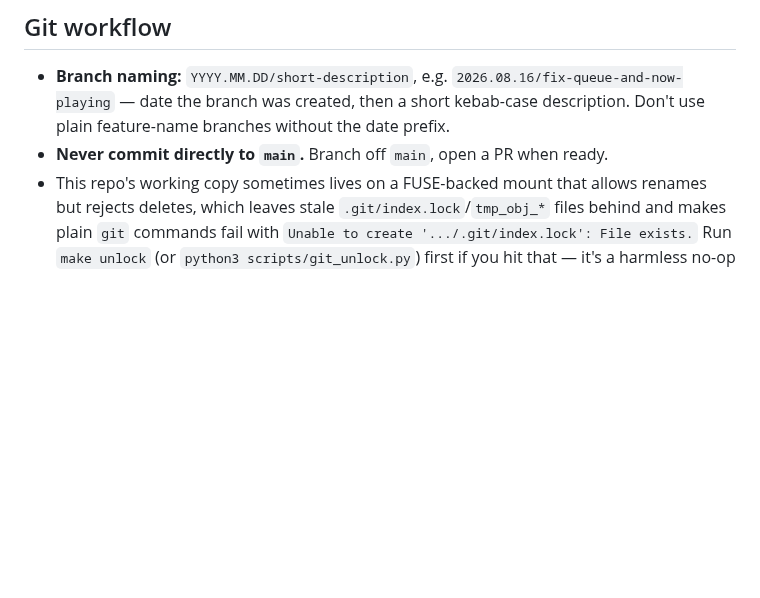
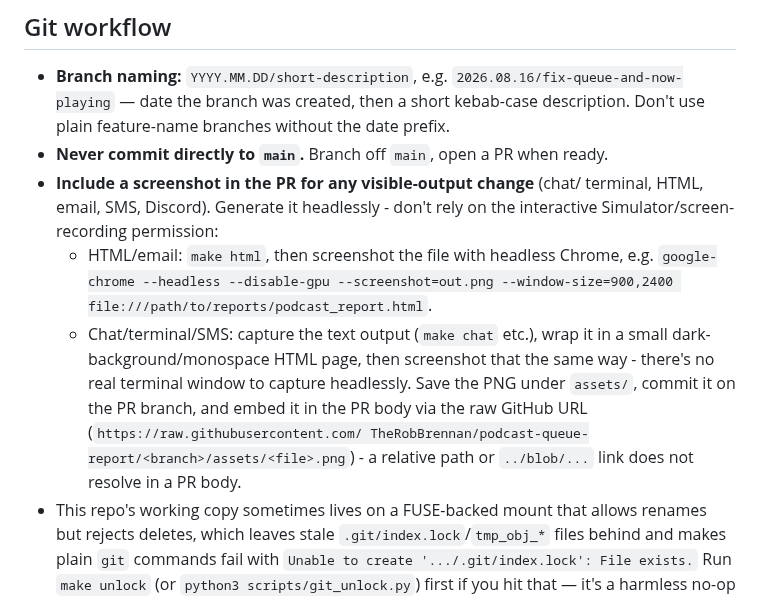
Before and after one commit to TheRobBrennan/podcast-queue-report, a Markdown page: CLAUDE.md, the part around the change. Drawn GitHub-style; blank space fills up the shorter version.

Commit message:
Add breathing room to the chat/terminal report output
The Makefile's run: target now prints a blank line after "Catching up
on your queue..." and the chat: target prints one after the report
itself - so the report body isn't glued to the status line above it or
the next make target's output (e.g. "Sending email...") below it. The
NOW PLAYING/UP NEXT/PLAYED section breaks from the first formatting
round were already in place.

Also documents the headless-screenshot-in-PR convention in CLAUDE.md's
Git workflow section, since it's been ad hoc across the last few PRs.

```diff
--- a/CLAUDE.md
+++ b/CLAUDE.md
@@ -59,6 +59,19 @@ minimal built-in `.env` loader. Nothing to `pip install`.
   without the date prefix.
 - **Never commit directly to `main`.** Branch off `main`, open a PR when
   ready.
+- **Include a screenshot in the PR for any visible-output change** (chat/
+  terminal, HTML, email, SMS, Discord). Generate it headlessly - don't rely
+  on the interactive Simulator/screen-recording permission:
+  - HTML/email: `make html`, then screenshot the file with headless Chrome,
+    e.g. `google-chrome --headless --disable-gpu --screenshot=out.png
+    --window-size=900,2400 file:///path/to/reports/podcast_report.html`.
+  - Chat/terminal/SMS: capture the text output (`make chat` etc.), wrap it
+    in a small dark-background/monospace HTML page, then screenshot that
+    the same way - there's no real terminal window to capture headlessly.
+  Save the PNG under `assets/`, commit it on the PR branch, and embed it in
+  the PR body via the raw GitHub URL (`https://raw.githubusercontent.com/
+  TheRobBrennan/podcast-queue-report/<branch>/assets/<file>.png`) - a
+  relative path or `../blob/...` link does not resolve in a PR body.
 - This repo's working copy sometimes lives on a FUSE-backed mount that
   allows renames but rejects deletes, which leaves stale
   `.git/index.lock`/`tmp_obj_*` files behind and makes plain `git` commands
```
Also changed, not shown: assets/chat-report-spacing.png (added), 1 other file.
